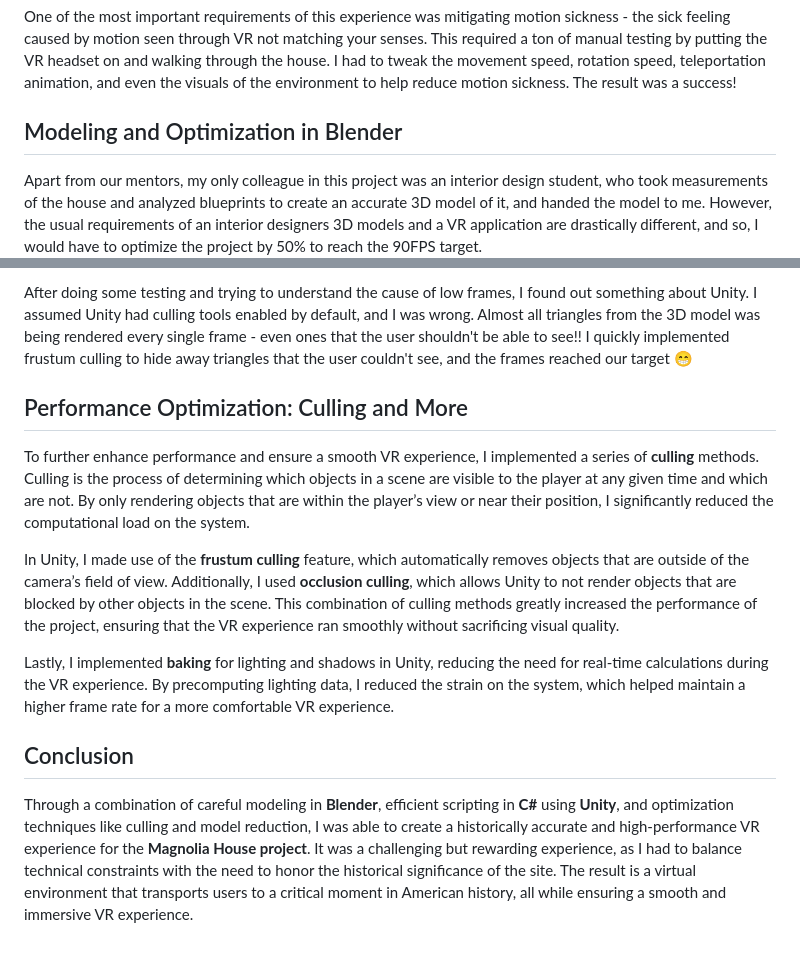
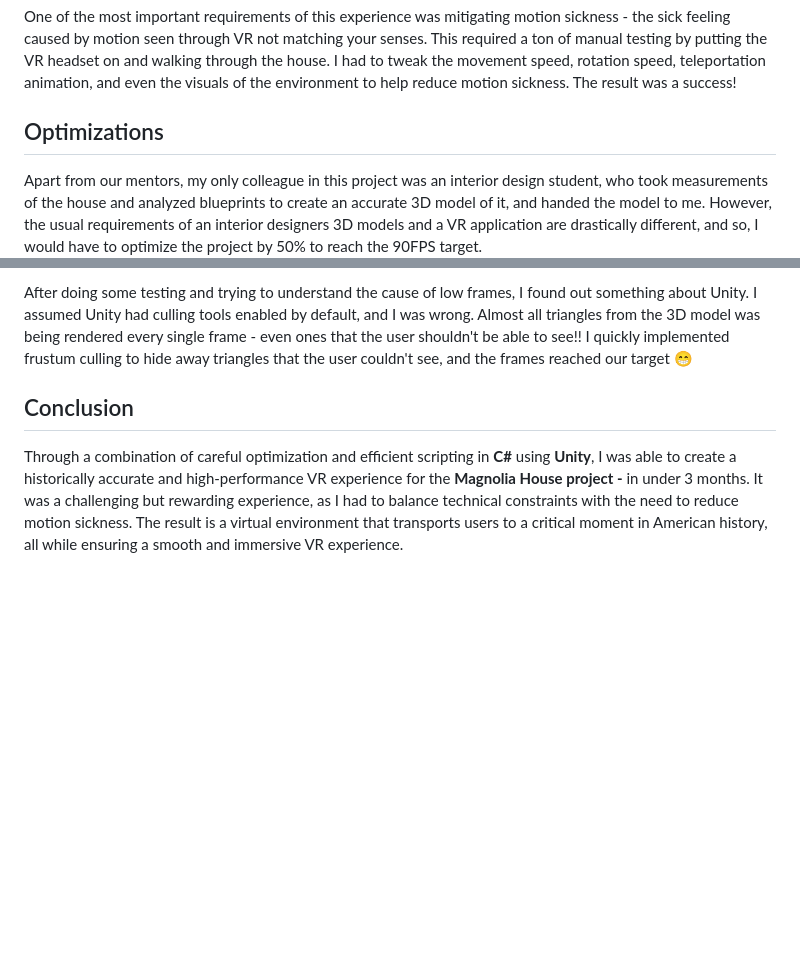
Before and after one commit to kadirlofca/kadirlofca-portfolio, a Markdown page: src/posts/2025-03-09-magnolia-house.md, 2 parts joined by grey strips. Drawn GitHub-style; blank space fills up the shorter version.

Commit message:
Update src/posts/2025-03-09-magnolia-house.md (via Pages CMS)

```diff
--- a/src/posts/2025-03-09-magnolia-house.md
+++ b/src/posts/2025-03-09-magnolia-house.md
@@ -21,7 +21,7 @@ The foundation of the project was built in the **Unity** game engine. I used **C
 
 One of the most important requirements of this experience was mitigating motion sickness - the sick feeling caused by motion seen through VR not matching your senses. This required a ton of manual testing by putting the VR headset on and walking through the house. I had to tweak the movement speed, rotation speed, teleportation animation, and even the visuals of the environment to help reduce motion sickness. The result was a success!
 
-## Modeling and Optimization in Blender
+## Optimizations
 
 Apart from our mentors, my only colleague in this project was an interior design student, who took measurements of the house and analyzed blueprints to create an accurate 3D model of it, and handed the model to me. However, the usual requirements of an interior designers 3D models and a VR application are drastically different, and so, I would have to optimize the project by 50% to reach the 90FPS target.
 
@@ -29,14 +29,6 @@ I started by using Unity's profiling tool to see what was causing low frames. I
 
 After doing some testing and trying to understand the cause of low frames, I found out something about Unity. I assumed Unity had culling tools enabled by default, and I was wrong. Almost all triangles from the 3D model was being rendered every single frame - even ones that the user shouldn't be able to see!! I quickly implemented frustum culling to hide away triangles that the user couldn't see, and the frames reached our target 😁
 
-## Performance Optimization: Culling and More
-
-To further enhance performance and ensure a smooth VR experience, I implemented a series of **culling** methods. Culling is the process of determining which objects in a scene are visible to the player at any given time and which are not. By only rendering objects that are within the player’s view or near their position, I significantly reduced the computational load on the system.
-
-In Unity, I made use of the **frustum culling** feature, which automatically removes objects that are outside of the camera’s field of view. Additionally, I used **occlusion culling**, which allows Unity to not render objects that are blocked by other objects in the scene. This combination of culling methods greatly increased the performance of the project, ensuring that the VR experience ran smoothly without sacrificing visual quality.
-
-Lastly, I implemented **baking** for lighting and shadows in Unity, reducing the need for real-time calculations during the VR experience. By precomputing lighting data, I reduced the strain on the system, which helped maintain a higher frame rate for a more comfortable VR experience.
-
 ## Conclusion
 
-Through a combination of careful modeling in **Blender**, efficient scripting in **C#** using **Unity**, and optimization techniques like culling and model reduction, I was able to create a historically accurate and high-performance VR experience for the **Magnolia House project**. It was a challenging but rewarding experience, as I had to balance technical constraints with the need to honor the historical significance of the site. The result is a virtual environment that transports users to a critical moment in American history, all while ensuring a smooth and immersive VR experience.
+Through a combination of careful optimization and efficient scripting in **C#** using **Unity**, I was able to create a historically accurate and high-performance VR experience for the **Magnolia House project -** in under 3 months. It was a challenging but rewarding experience, as I had to balance technical constraints with the need to reduce motion sickness. The result is a virtual environment that transports users to a critical moment in American history, all while ensuring a smooth and immersive VR experience.
```
